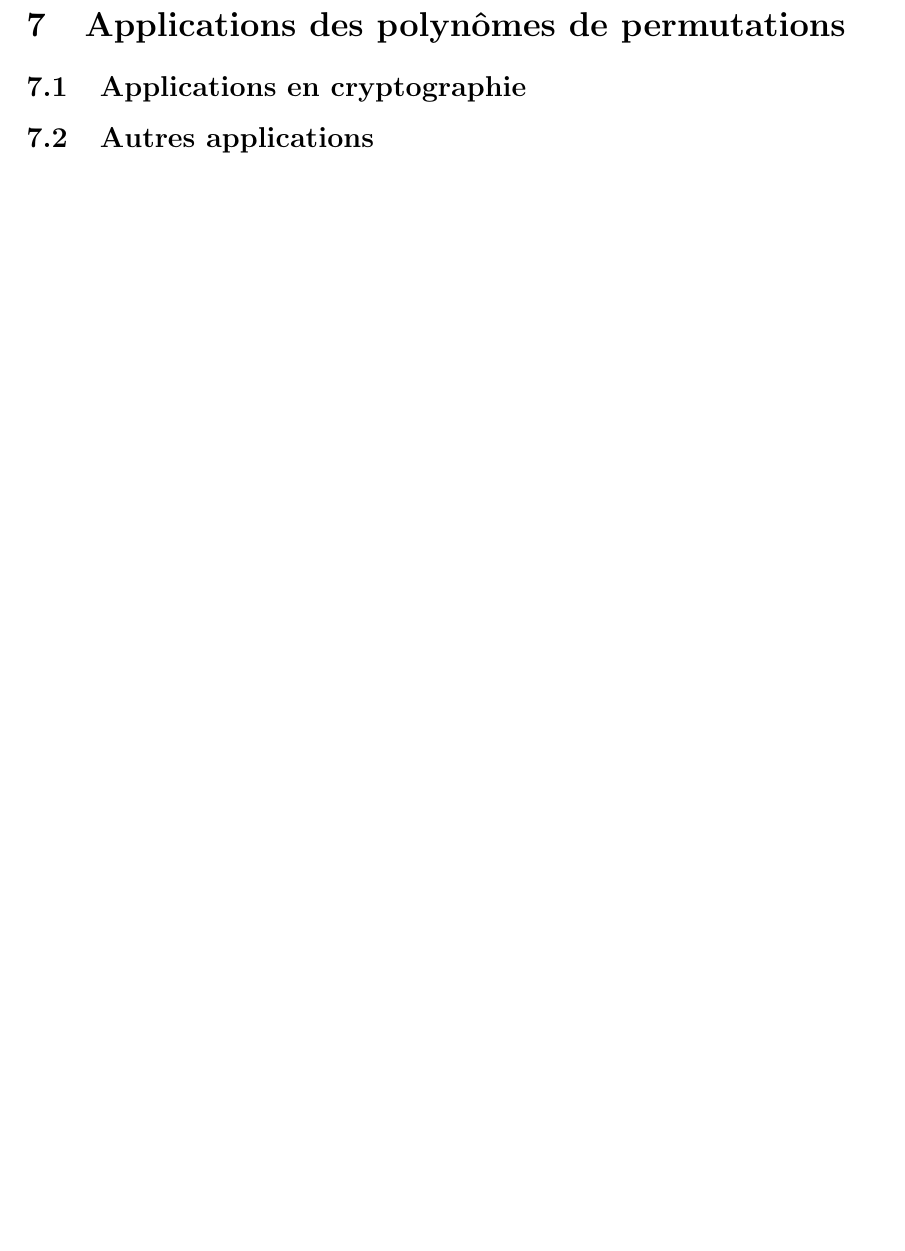
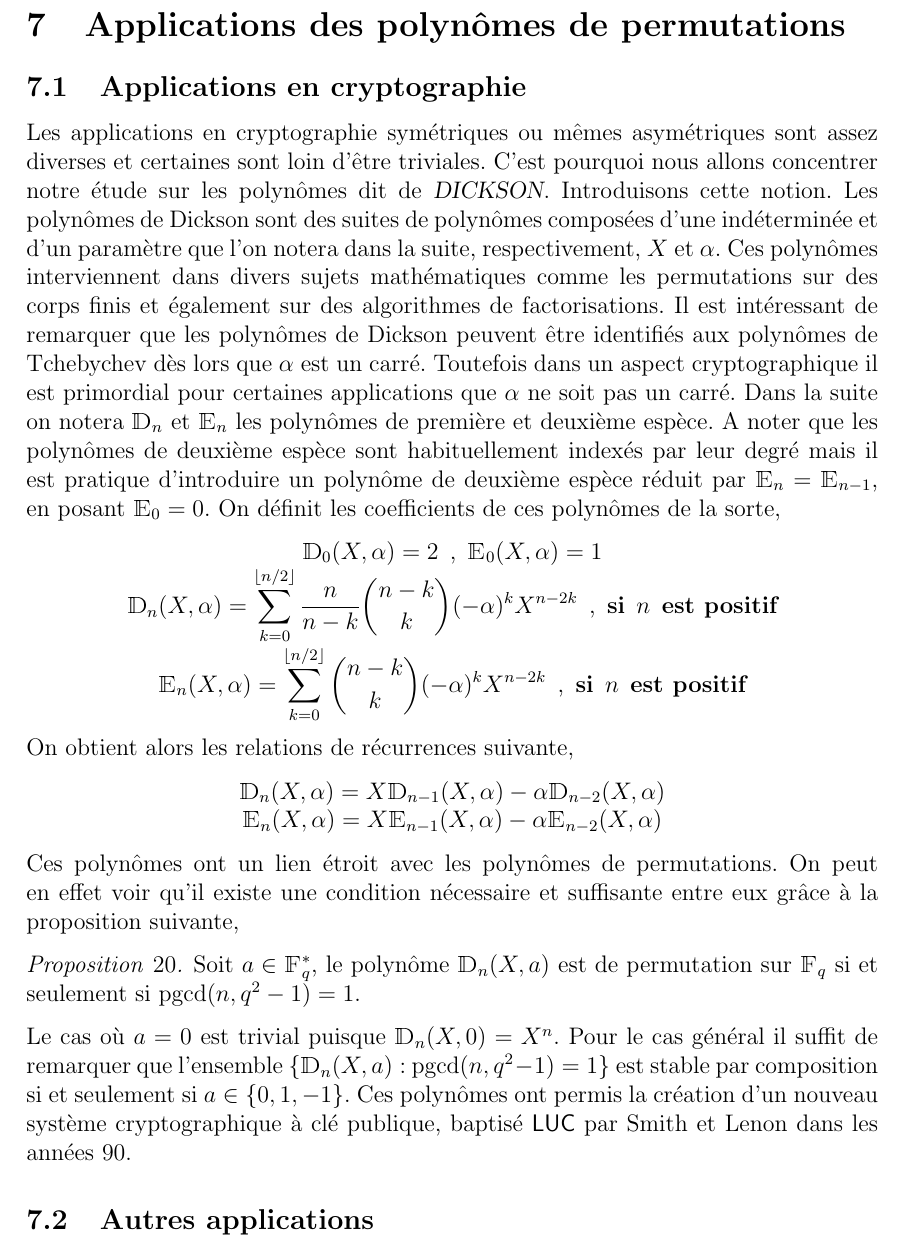
Before and after one commit to cryptogical/PolyPermu2020, a LaTeX document (polyPermu.tex): part of page 32 of 34, cut so that both start at the same text, the shorter picture padded with empty space. Compiled offline with pdfLaTeX.

Commit message:
ajout d'application crypto

```diff
--- a/polyPermu.tex
+++ b/polyPermu.tex
@@ -1204,7 +1204,28 @@ Il n'existe alors qu'une seule solution à l'équation pour tout $\alpha \in \Fq
 \section{Applications des polynômes de permutations}
 
 \subsection{Applications en cryptographie}
+Les applications en cryptographie symétriques ou mêmes asymétriques sont assez diverses et certaines sont loin d'être triviales. C'est pourquoi nous allons concentrer notre étude sur les polynômes dit de \textsl{DICKSON}. Introduisons cette notion. Les polynômes de Dickson sont des suites de polynômes composées d'une indéterminée et d'un paramètre que l'on notera dans la suite, respectivement, $X$ et $\alpha$. Ces polynômes interviennent dans divers sujets mathématiques comme les permutations sur des corps finis et également sur des algorithmes de factorisations. Il est intéressant de remarquer que les polynômes de Dickson peuvent être identifiés aux polynômes de Tchebychev dès lors que $\alpha$ est un carré. Toutefois dans un aspect cryptographique il est primordial pour certaines applications que $\alpha$ ne soit pas un carré. Dans la suite on notera $\mathbbm{D}_n$ et $\mathbbm{E}_n$ les polynômes de première et deuxième espèce. A noter que les polynômes de deuxième espèce sont habituellement indexés par leur degré mais il est pratique d'introduire un polynôme de deuxième espèce réduit par $\mathbbm{E}_n = \mathbbm{E}_{n-1}$, en posant $\mathbbm{E}_0 = 0$. On définit les coefficients de ces polynômes de la sorte,
+\begin{center}
+$
+\mathbbm{D}_0(X, \alpha) = 2 \hspace{0,2cm} \text{,} \hspace{0,2cm} \mathbbm{E}_0(X, \alpha) = 1 \linebreak
+\mathbbm{D}_n(X, \alpha) = \displaystyle \sum_{k=0}^{\left\lfloor n/2 \right\rfloor} \frac{n}{n-k} \binom{n-k}{k}(-\alpha)^k X^{n-2k} \hspace{0,2cm} \text{,} \hspace{0,2cm} \textbf{si} \hspace{0,2cm} n \hspace{0,2cm} \textbf{est positif} \linebreak
+\mathbbm{E}_n(X, \alpha) = \displaystyle \displaystyle \sum_{k=0}^{\left\lfloor n/2 \right\rfloor} \binom{n-k}{k}(-\alpha)^k X^{n-2k} \hspace{0,2cm} \text{,} \hspace{0,2cm} \textbf{si} \hspace{0,2cm} n \hspace{0,2cm} \textbf{est positif}
+$
+\end{center}
 
+On obtient alors les relations de récurrences suivante,
+\begin{center}
+$
+\mathbbm{D}_n(X, \alpha) = X \mathbbm{D}_{n-1}(X, \alpha) - \alpha 	\mathbbm{D}_{n-2}(X, \alpha) \linebreak
+\mathbbm{E}_n(X, \alpha) = X \mathbbm{E}_{n-1}(X, \alpha) - \alpha 	\mathbbm{E}_{n-2}(X, \alpha)
+$
+\end{center}
+
+Ces polynômes ont un lien étroit avec les polynômes de permutations. On peut en effet voir qu'il existe une condition nécessaire et suffisante entre eux grâce à la proposition suivante,
+\begin{prop}
+Soit $a \in \F_q^{*}$, le polynôme $\mathbbm{D}_n(X, a)$ est de permutation sur $\F_q$ si et seulement si pgcd$(n, q^2 -1) = 1$.
+\end{prop}
+Le cas où $a = 0$ est trivial puisque $\mathbbm{D}_n(X, 0) = X^n$. Pour le cas général il suffit de remarquer que l'ensemble $ \{ \mathbbm{D}_n(X, a) :  $ pgcd$(n, q^2 -1) = 1 \}$ est stable par composition si et seulement si $a \in \{ 0 , 1, -1 \}$. Ces polynômes ont permis la création d'un nouveau système cryptographique à clé publique, baptisé \textsf{LUC} par Smith et Lenon dans les années 90.
 \subsection{Autres applications}
 
 \vfill \eject
```
